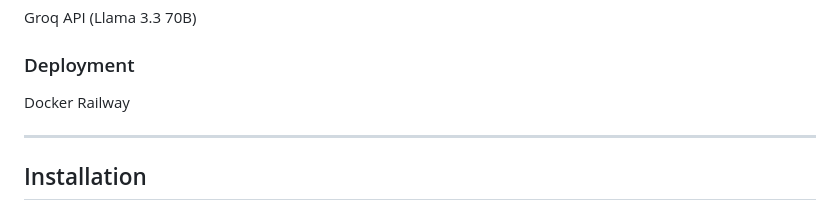
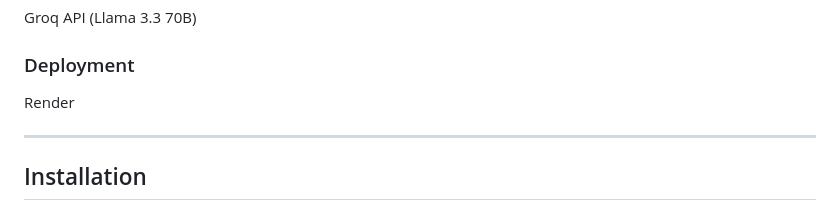
Before and after one commit to bodapatiumasri-stack/Graphitti_project_AIML_6, a Markdown page: Readme.md, the part around the change. GitHub-like rendering.

Commit message:
Change deployment options in Readme
Updated deployment options from Docker and Railway to Render.

```diff
--- a/Readme.md
+++ b/Readme.md
@@ -75,8 +75,7 @@ BM25 Keyword Search
 ### Language Model
 Groq API (Llama 3.3 70B)
 ### Deployment
-Docker
-Railway
+Render
 
 ---
 
```
